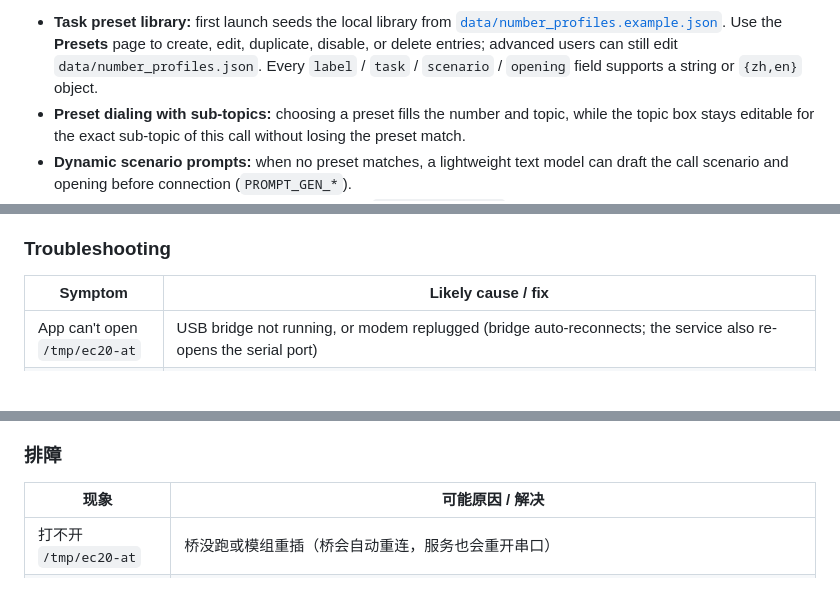
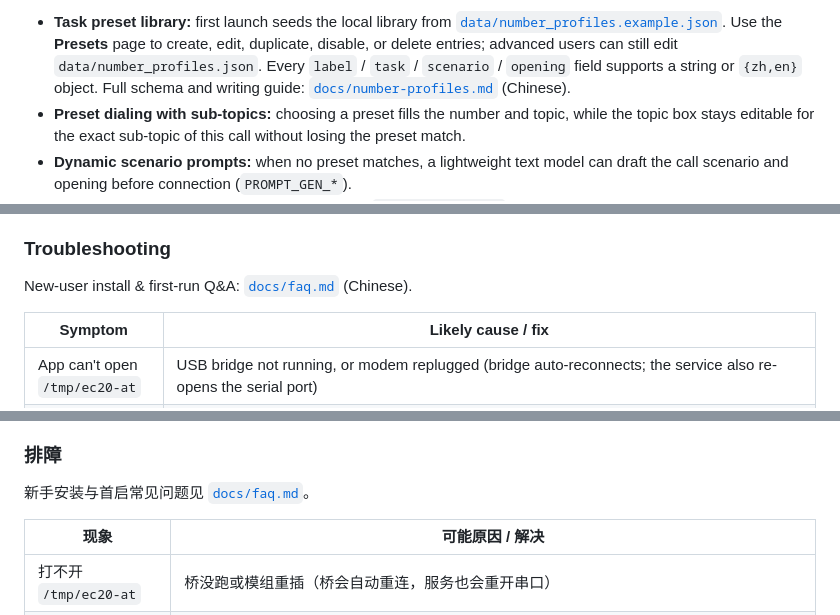
Before and after one commit to tianye1999/callpilot, a Markdown page: README.md, 3 parts joined by grey strips. Drawn GitHub-style; blank space fills up the shorter version.

```diff
--- a/README.md
+++ b/README.md
@@ -58,6 +58,7 @@ v0.4.0 adds several call-quality controls for outbound work:
   Use the **Presets** page to create, edit, duplicate, disable, or delete entries;
   advanced users can still edit `data/number_profiles.json`. Every `label` /
   `task` / `scenario` / `opening` field supports a string or `{zh,en}` object.
+  Full schema and writing guide: [`docs/number-profiles.md`](docs/number-profiles.md) (Chinese).
 - **Preset dialing with sub-topics:** choosing a preset fills the number and
   topic, while the topic box stays editable for the exact sub-topic of this call
   without losing the preset match.
@@ -254,6 +258,8 @@ stapled, and self-verified.
 
 ### Troubleshooting
 
+New-user install & first-run Q&A: [`docs/faq.md`](docs/faq.md) (Chinese).
+
 | Symptom | Likely cause / fix |
 |---------|-------------------|
 | App can't open `/tmp/ec20-at` | USB bridge not running, or modem replugged (bridge auto-reconnects; the service also re-opens the serial port) |
@@ -479,6 +487,8 @@ macOS 上 `CallPilot.app` 是**菜单栏 App**：顶栏一个电话图标（绿=
 
 ### 排障
 
+新手安装与首启常见问题见 [`docs/faq.md`](docs/faq.md)。
+
 | 现象 | 可能原因 / 解决 |
 |------|----------------|
 | 打不开 `/tmp/ec20-at` | 桥没跑或模组重插（桥会自动重连，服务也会重开串口） |
```
Also changed, not shown: other parts of README.md (+6 -1 lines), docs/faq.md (added, +72 -0 lines), docs/number-profiles.md (added, +84 -0 lines).
